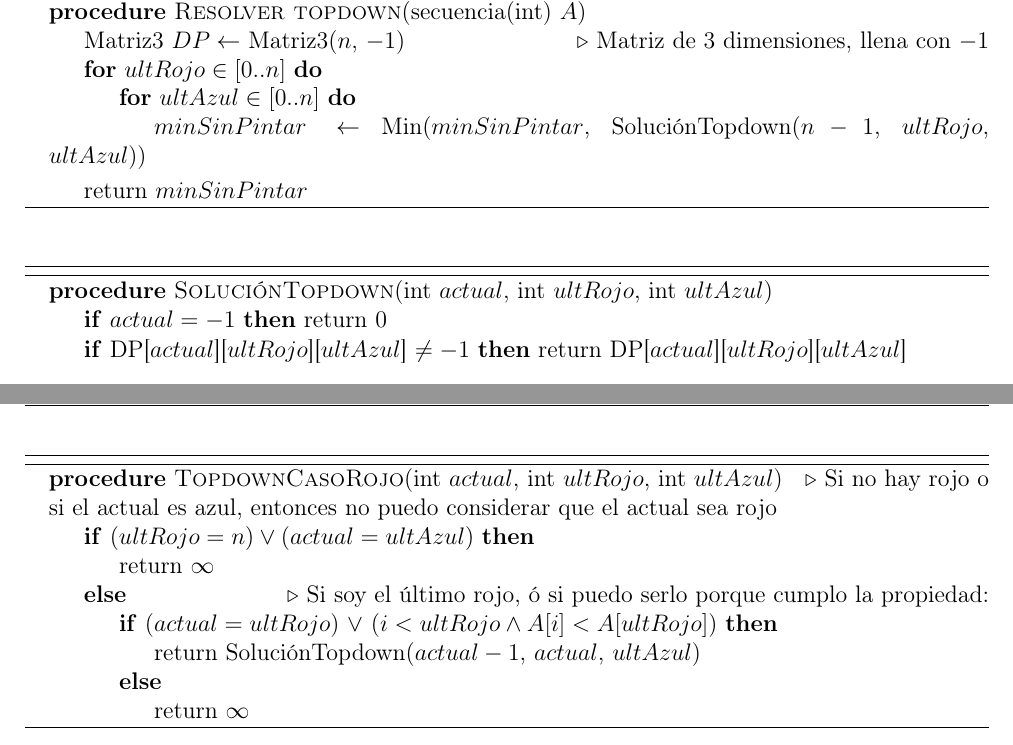
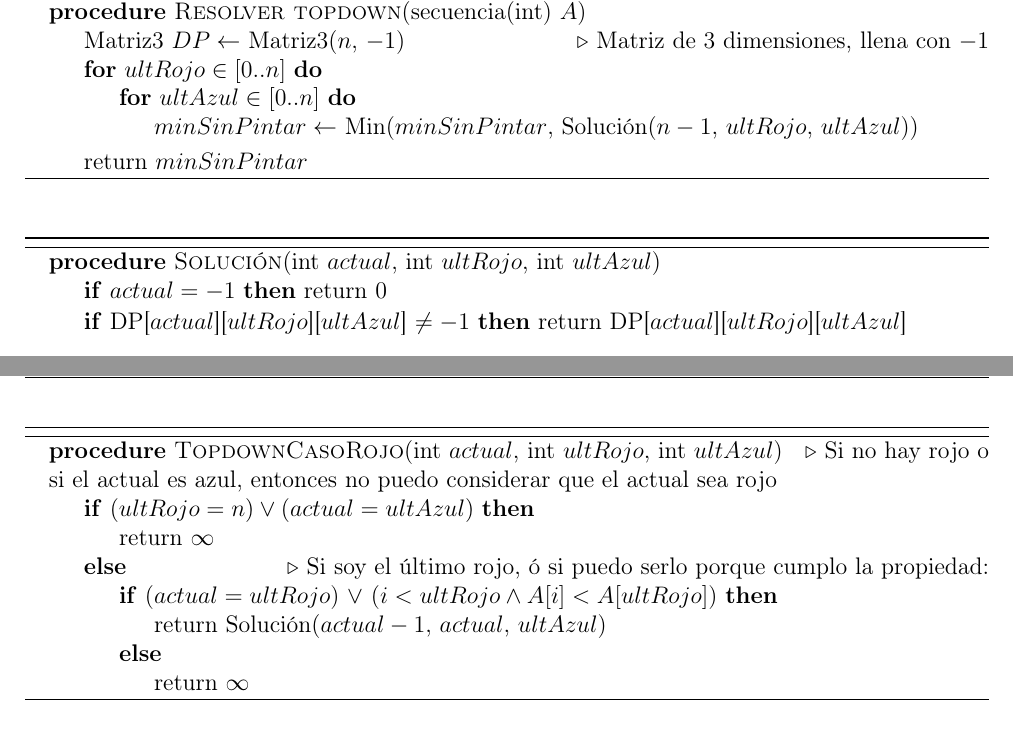
Before and after one commit to JonSeijo/algo3-tp1, a LaTeX document (informe/informe.tex, which reads informe/dinamica.tex): two parts of pages 7 and 8 of 8, joined at a grey line, cut so that both start at the same text. The pictures show the PDF file informe/informe.pdf that the author committed with the source.

Commit message:
Renombro SolucionTopdown por Solucion

```diff
--- a/informe/dinamica.tex
+++ b/informe/dinamica.tex
@@ -10,7 +10,7 @@ Aca va la explicacion de la solucion y el por que el algoritmo es correcto
   \State Matriz3 $DP \gets$ Matriz3($n$, $-1$) \Comment Matriz de 3 dimensiones, llena con $-1$
     \For {$ultRojo \in [0..n]$}
         \For {$ultAzul \in [0..n]$}
-            \State $minSinPintar \gets$ Min($minSinPintar$, SoluciónTopdown($n-1$, $ultRojo$, $ultAzul$))
+            \State $minSinPintar \gets$ Min($minSinPintar$, Solución($n-1$, $ultRojo$, $ultAzul$))
         \EndFor
     \EndFor
     \State return $minSinPintar$
@@ -21,7 +21,7 @@ Aca va la explicacion de la solucion y el por que el algoritmo es correcto
 
 \begin{algorithm}[H]
 \begin{algorithmic}
-\Procedure{SoluciónTopdown}{int $actual$, int $ultRojo$, int $ultAzul$} %\Comment($ur$: último rojo;  $ua$: último azul)
+\Procedure{Solución}{int $actual$, int $ultRojo$, int $ultAzul$} %\Comment($ur$: último rojo;  $ua$: último azul)
     \If {$actual = -1$}
         return $0$
     \EndIf
@@ -48,7 +48,7 @@ Aca va la explicacion de la solucion y el por que el algoritmo es correcto
 
     \Else \Comment Si soy el último rojo, ó si puedo serlo porque cumplo la propiedad:
         \If {($actual = ultRojo$) $\lor$ ($ i < ultRojo \land A[i] < A[ultRojo]$)}
-            \State return SoluciónTopdown($actual - 1$, $actual$, $ultAzul$)
+            \State return Solución($actual - 1$, $actual$, $ultAzul$)
         \Else
             \State return $\infty$
         \EndIf
@@ -67,7 +67,7 @@ Aca va la explicacion de la solucion y el por que el algoritmo es correcto
 
     \Else \Comment Si soy el último azul, ó si puedo serlo porque cumplo la propiedad:
         \If {($actual = ultAzul$) $\lor$ ($ i < ultAzul \land A[i] > A[ultAzul]$)}
-            \State return SoluciónTopdown($actual - 1$, $ultAzul$, $actual$)
+            \State return Solución($actual - 1$, $ultAzul$, $actual$)
         \Else
             \State return $\infty$
         \EndIf
```
Also changed, not shown: informe/informe.pdf, informe/dinamica.tex (2 more changed lines).
